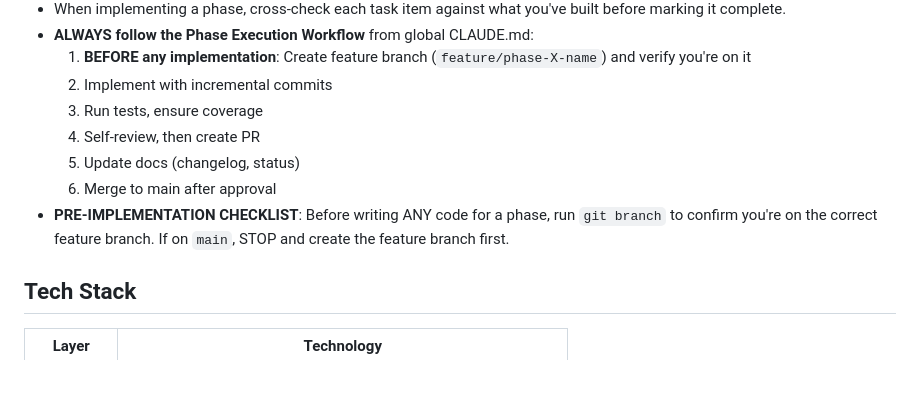
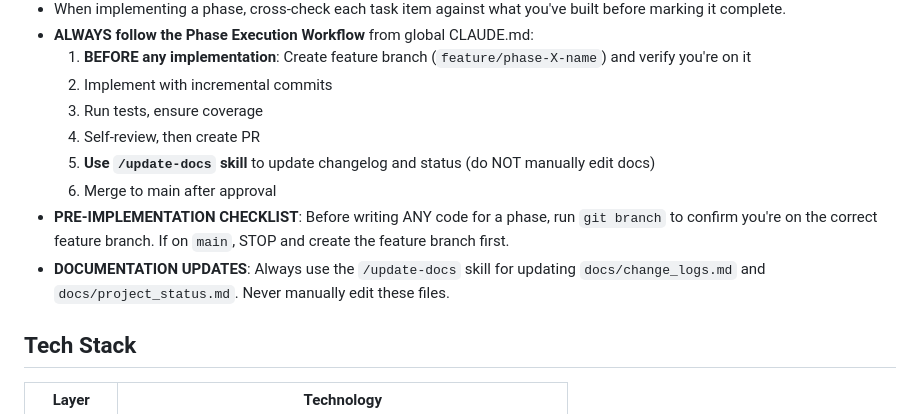
Before and after one commit to Royaldner/perpee, a Markdown page: CLAUDE.md, the part around the change. GitHub-like rendering; blank space fills up the shorter version.

Commit message:
docs(claude): add rule to use /update-docs skill
- Updated workflow step 5 to explicitly use /update-docs skill
- Added separate DOCUMENTATION UPDATES rule
- Prevents manual editing of change_logs.md and project_status.md

Co-Authored-By: Claude Opus 4.5 <noreply@anthropic.com>

```diff
--- a/CLAUDE.md
+++ b/CLAUDE.md
@@ -15,9 +15,10 @@ Perpee is an AI-powered price monitoring agent for Canadian online retailers. Us
   2. Implement with incremental commits
   3. Run tests, ensure coverage
   4. Self-review, then create PR
-  5. Update docs (changelog, status)
+  5. **Use `/update-docs` skill** to update changelog and status (do NOT manually edit docs)
   6. Merge to main after approval
 - **PRE-IMPLEMENTATION CHECKLIST**: Before writing ANY code for a phase, run `git branch` to confirm you're on the correct feature branch. If on `main`, STOP and create the feature branch first.
+- **DOCUMENTATION UPDATES**: Always use the `/update-docs` skill for updating `docs/change_logs.md` and `docs/project_status.md`. Never manually edit these files.
 
 ## Tech Stack
 
```
